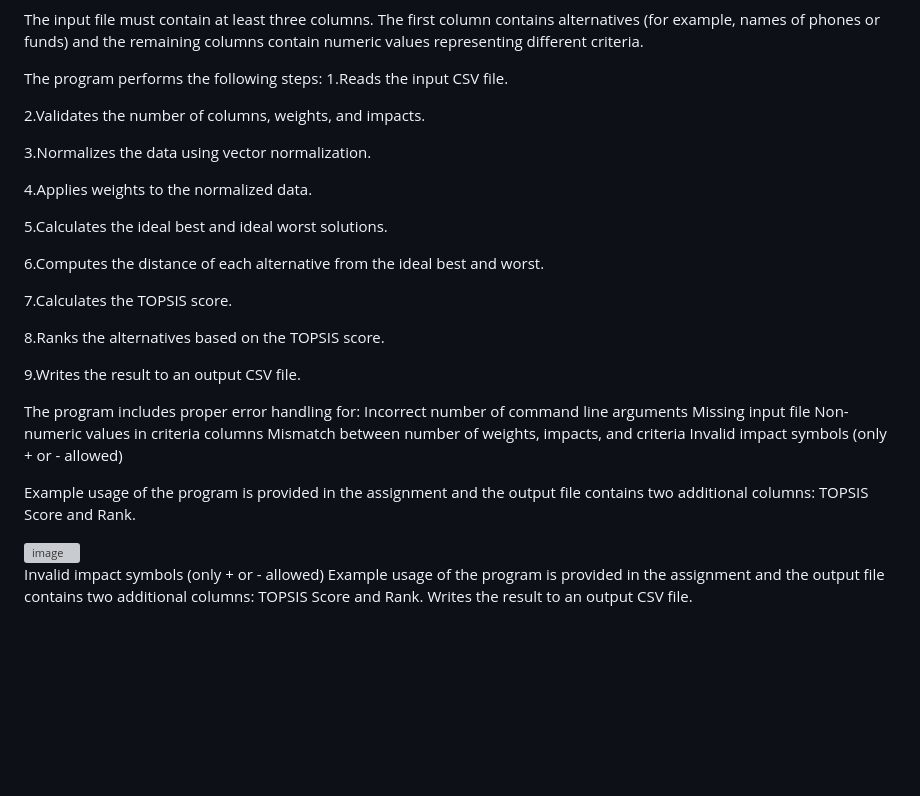
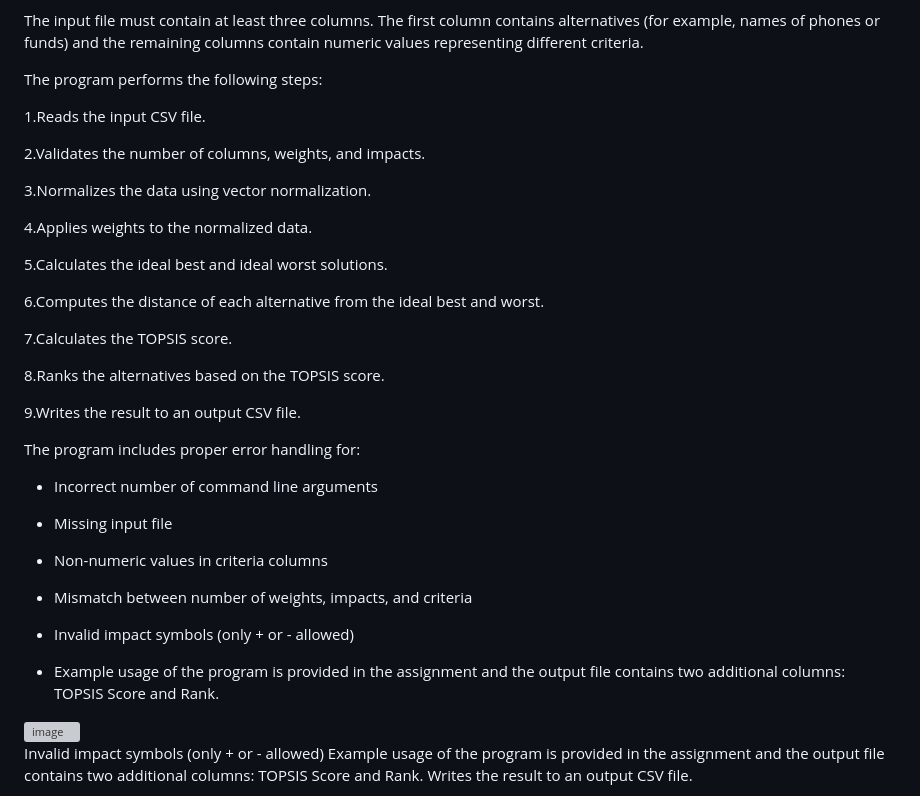
Before and after one commit to VishwassKhattarr/TOPSIS-assignment1, a Markdown page: README.md, the part around one of its changes. GitHub-like rendering; blank space fills up the shorter version; grey boxes are pictures that could not be loaded.

Commit message:
Enhance README formatting and content clarity
Updated formatting and structure for better readability.

```diff
--- a/README.md
+++ b/README.md
@@ -14,6 +14,8 @@ In Part 1, the TOPSIS algorithm is implemented in Python as a command line progr
 The input file must contain at least three columns. The first column contains alternatives (for example, names of phones or funds) and the remaining columns contain numeric values representing different criteria.
 
 The program performs the following steps:
+
+
 1.Reads the input CSV file.
 
 
@@ -44,13 +46,23 @@ The program performs the following steps:
 
 
 The program includes proper error handling for:
-Incorrect number of command line arguments
-Missing input file
-Non-numeric values in criteria columns
-Mismatch between number of weights, impacts, and criteria
-Invalid impact symbols (only + or - allowed)
 
-Example usage of the program is provided in the assignment and the output file contains two additional columns: TOPSIS Score and Rank.
+
+- Incorrect number of command line arguments
+
+
+- Missing input file
+
+
+- Non-numeric values in criteria columns
+
+
+- Mismatch between number of weights, impacts, and criteria
+
+
+- Invalid impact symbols (only + or - allowed)
+
+- Example usage of the program is provided in the assignment and the output file contains two additional columns: TOPSIS Score and Rank.
 
 
 <img width="1067" height="261" alt="image" src="https://github.com/user-attachments/assets/41b4c1bf-7711-4ab9-989d-c5ac85c58824" />
```
Also changed, not shown: other parts of README.md (+5 -5 lines).
